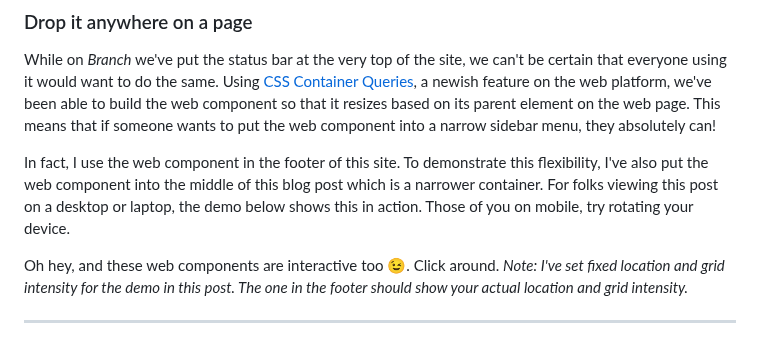
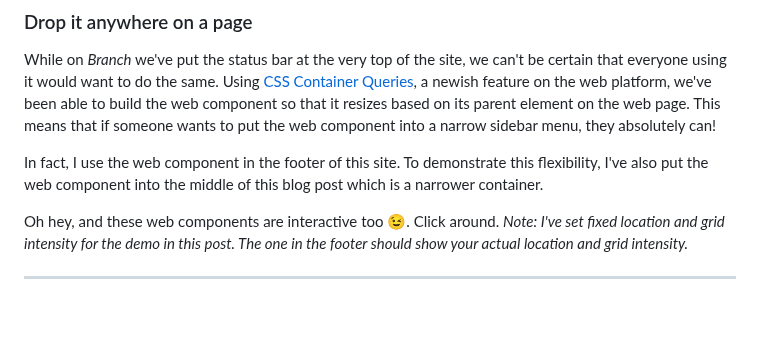
Before and after one commit to fershad/fershad.com, a Markdown page: src/writing/web-component-grid-aware-websites.md, the part around the change. Drawn GitHub-style; blank space fills up the shorter version.

```diff
--- a/src/writing/web-component-grid-aware-websites.md
+++ b/src/writing/web-component-grid-aware-websites.md
@@ -62,7 +62,7 @@ While building the web component to be used on *Branch* was the main priority th
 
 While on *Branch* we've put the status bar at the very top of the site, we can't be certain that everyone using it would want to do the same. Using [CSS Container Queries](https://developer.mozilla.org/en-US/docs/Web/CSS/CSS_containment/Container_queries), a newish feature on the web platform, we've been able to build the web component so that it resizes based on its parent element on the web page. This means that if someone wants to put the web component into a narrow sidebar menu, they absolutely can!
 
-In fact, I use the web component in the footer of this site. To demonstrate this flexibility, I've also put the web component into the middle of this blog post which is a narrower container. For folks viewing this post on a desktop or laptop, the demo below shows this in action. Those of you on mobile, try rotating your device.
+In fact, I use the web component in the footer of this site. To demonstrate this flexibility, I've also put the web component into the middle of this blog post which is a narrower container.
 
 Oh hey, and these web components are interactive too 😉. Click around. *Note: I've set fixed location and grid intensity for the demo in this post. The one in the footer should show your actual location and grid intensity.*
 
```
Also changed, not shown: src/writing/network-energy-sunk-cost.md (+21 -3 lines).
